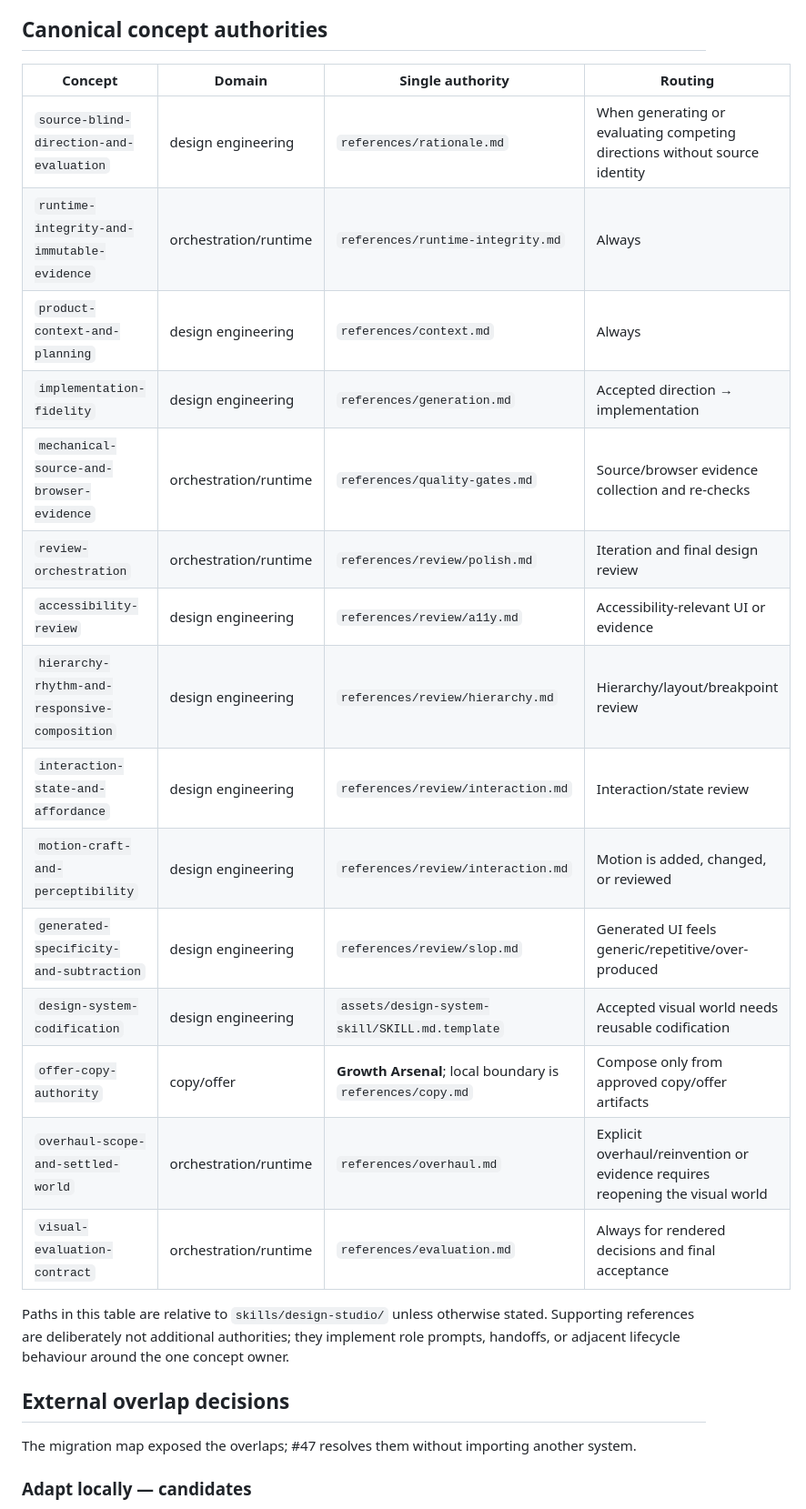
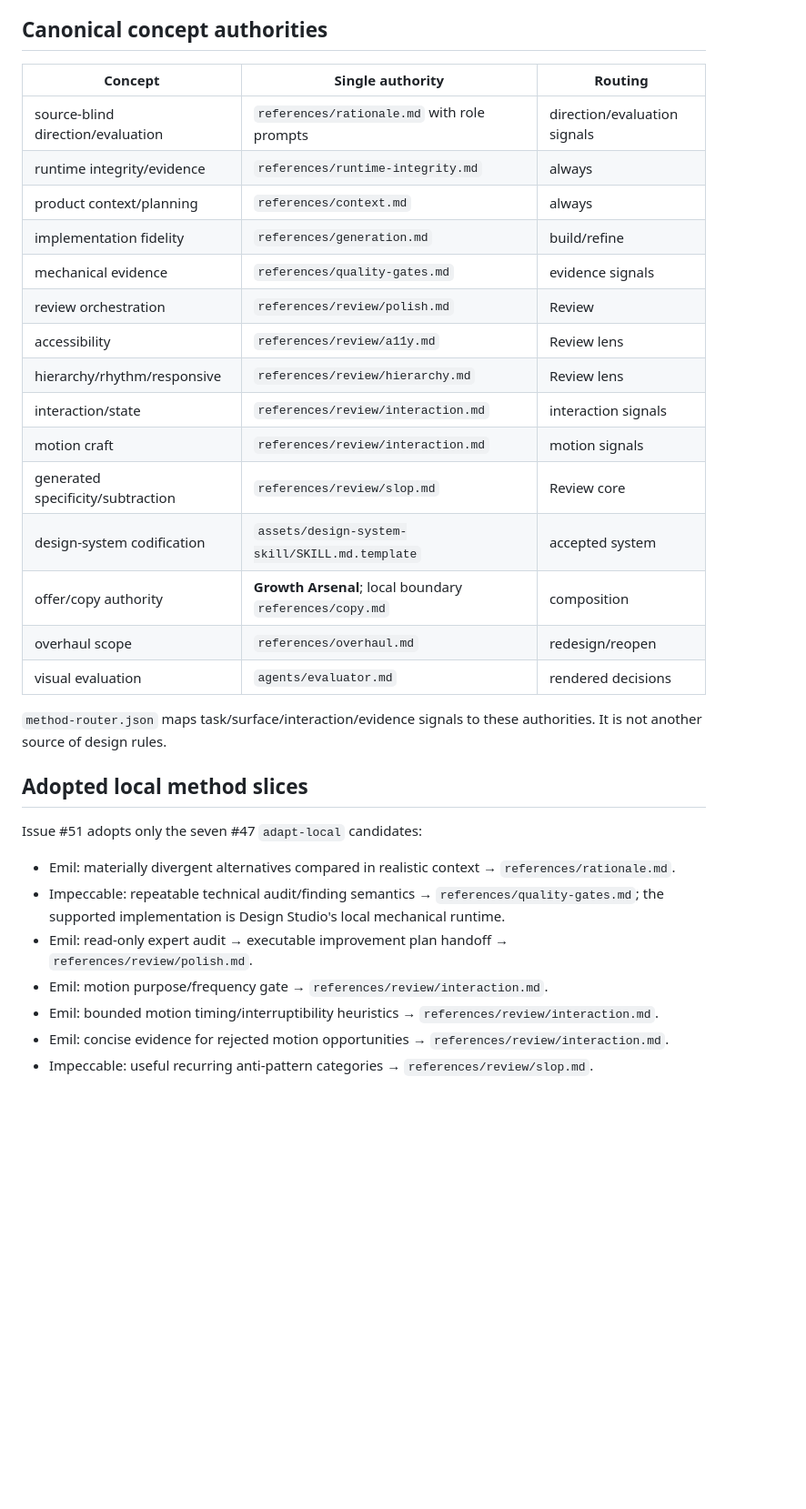
Before and after one commit to George-RD/design-studio, a Markdown page: docs/method-authority-map.md, the part around one of its changes. Shown at 91% size. Drawn GitHub-style; blank space fills up the shorter version.

Commit message:
docs: document progressive method adoption

```diff
--- a/docs/method-authority-map.md
+++ b/docs/method-authority-map.md
@@ -25,29 +23,35 @@ The source registry's `currentDisposition: observe` applies to each upstream rep
 
 ## Canonical concept authorities
 
-| Concept | Domain | Single authority | Routing |
-| --- | --- | --- | --- |
-| `source-blind-direction-and-evaluation` | design engineering | `references/rationale.md` | When generating or evaluating competing directions without source identity |
-| `runtime-integrity-and-immutable-evidence` | orchestration/runtime | `references/runtime-integrity.md` | Always |
-| `product-context-and-planning` | design engineering | `references/context.md` | Always |
-| `implementation-fidelity` | design engineering | `references/generation.md` | Accepted direction → implementation |
-| `mechanical-source-and-browser-evidence` | orchestration/runtime | `references/quality-gates.md` | Source/browser evidence collection and re-checks |
-| `review-orchestration` | orchestration/runtime | `references/review/polish.md` | Iteration and final design review |
-| `accessibility-review` | design engineering | `references/review/a11y.md` | Accessibility-relevant UI or evidence |
-| `hierarchy-rhythm-and-responsive-composition` | design engineering | `references/review/hierarchy.md` | Hierarchy/layout/breakpoint review |
-| `interaction-state-and-affordance` | design engineering | `references/review/interaction.md` | Interaction/state review |
-| `motion-craft-and-perceptibility` | design engineering | `references/review/interaction.md` | Motion is added, changed, or reviewed |
-| `generated-specificity-and-subtraction` | design engineering | `references/review/slop.md` | Generated UI feels generic/repetitive/over-produced |
-| `design-system-codification` | design engineering | `assets/design-system-skill/SKILL.md.template` | Accepted visual world needs reusable codification |
-| `offer-copy-authority` | copy/offer | **Growth Arsenal**; local boundary is `references/copy.md` | Compose only from approved copy/offer artifacts |
-| `overhaul-scope-and-settled-world` | orchestration/runtime | `references/overhaul.md` | Explicit overhaul/reinvention or evidence requires reopening the visual world |
-| `visual-evaluation-contract` | orchestration/runtime | `references/evaluation.md` | Always for rendered decisions and final acceptance |
+| Concept | Single authority | Routing |
+| --- | --- | --- |
+| source-blind direction/evaluation | `references/rationale.md` with role prompts | direction/evaluation signals |
+| runtime integrity/evidence | `references/runtime-integrity.md` | always |
+| product context/planning | `references/context.md` | always |
+| implementation fidelity | `references/generation.md` | build/refine |
+| mechanical evidence | `references/quality-gates.md` | evidence signals |
+| review orchestration | `references/review/polish.md` | Review |
+| accessibility | `references/review/a11y.md` | Review lens |
+| hierarchy/rhythm/responsive | `references/review/hierarchy.md` | Review lens |
+| interaction/state | `references/review/interaction.md` | interaction signals |
+| motion craft | `references/review/interaction.md` | motion signals |
+| generated specificity/subtraction | `references/review/slop.md` | Review core |
+| design-system codification | `assets/design-system-skill/SKILL.md.template` | accepted system |
+| offer/copy authority | **Growth Arsenal**; local boundary `references/copy.md` | composition |
+| overhaul scope | `references/overhaul.md` | redesign/reopen |
+| visual evaluation | `agents/evaluator.md` | rendered decisions |
 
-Paths in this table are relative to `skills/design-studio/` unless otherwise stated. Supporting references are deliberately not additional authorities; they implement role prompts, handoffs, or adjacent lifecycle behaviour around the one concept owner.
+`method-router.json` maps task/surface/interaction/evidence signals to these authorities. It is not another source of design rules.
 
-## External overlap decisions
+## Adopted local method slices
 
-The migration map exposed the overlaps; #47 resolves them without importing another system.
+Issue #51 adopts only the seven #47 `adapt-local` candidates:
 
-### Adapt locally — candidates
+- Emil: materially divergent alternatives compared in realistic context → `references/rationale.md`.
+- Impeccable: repeatable technical audit/finding semantics → `references/quality-gates.md`; the supported implementation is Design Studio's local mechanical runtime.
+- Emil: read-only expert audit → executable improvement plan handoff → `references/review/polish.md`.
+- Emil: motion purpose/frequency gate → `references/review/interaction.md`.
+- Emil: bounded motion timing/interruptibility heuristics → `references/review/interaction.md`.
+- Emil: concise evidence for rejected motion opportunities → `references/review/interaction.md`.
+- Impeccable: useful recurring anti-pattern categories → `references/review/slop.md`.
 
```
Also changed, not shown: other parts of docs/method-authority-map.md (+15 -27 lines).
